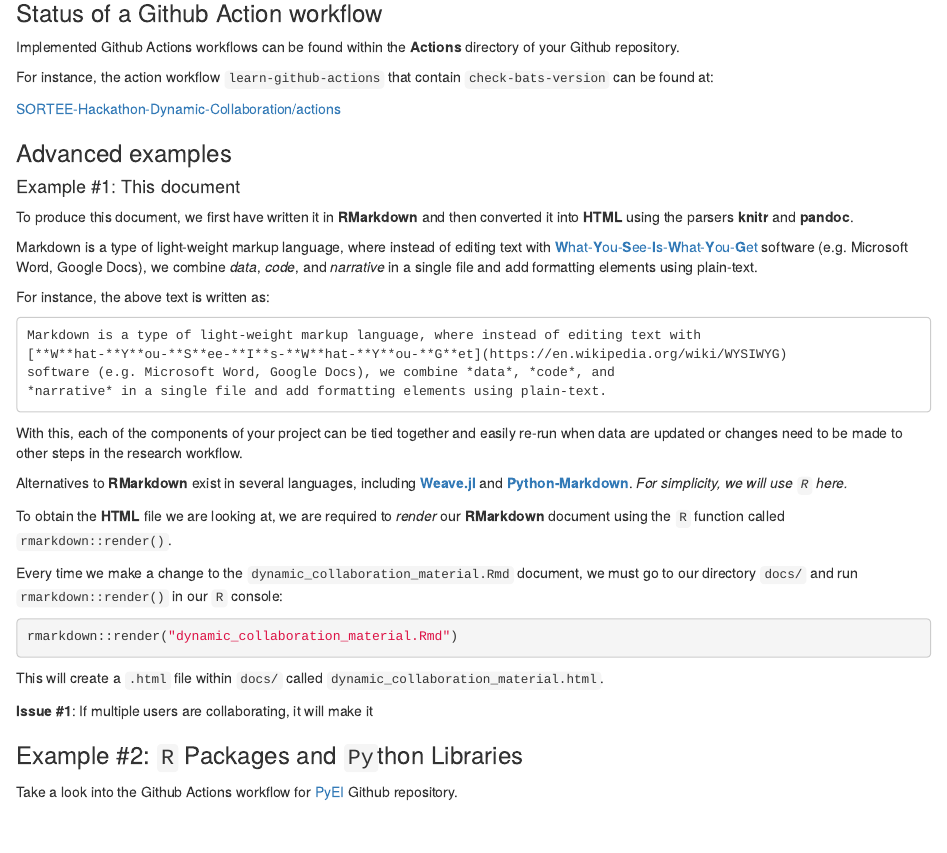
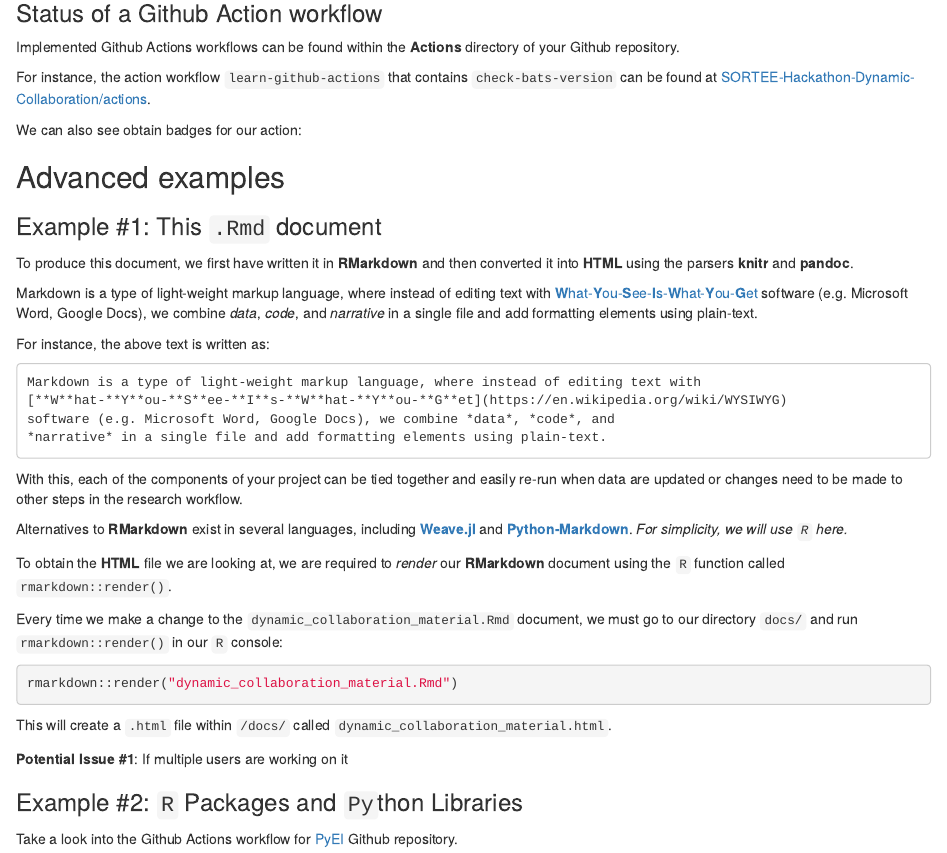
Before and after one commit to pedrohbraga/SORTEE-Hackathon-Dynamic-Collaboration, an R Markdown document (docs/dynamic_collaboration_material.Rmd): the page in a window 1100 px wide, from 4270 px down. Rendered offline with R 4.5, knitr and Pandoc, with nearby package versions; drawn as R Markdown's standard HTML page in place of the format the file asks for; badge pictures from the web are left out.

Commit message:
Adding badges and a bit more content.

````diff
--- a/docs/dynamic_collaboration_material.Rmd
+++ b/docs/dynamic_collaboration_material.Rmd
@@ -244,13 +244,13 @@ We have stored this action within the `.github/workflow` directory of our Github
 
 Implemented Github Actions workflows can be found within the **Actions** directory of your Github repository.
 
-For instance, the action workflow `learn-github-actions` that contain `check-bats-version` can be found at:
+For instance, the action workflow `learn-github-actions` that contains `check-bats-version` can be found at [SORTEE-Hackathon-Dynamic-Collaboration/actions](actions).
 
-[SORTEE-Hackathon-Dynamic-Collaboration/actions](actions)
+We can also see obtain badges for our action: [![learn-github-actions](https://github.com/pedrohbraga/SORTEE-Hackathon-Dynamic-Collaboration/actions/workflows/check-bats-version.yaml/badge.svg)](https://github.com/pedrohbraga/SORTEE-Hackathon-Dynamic-Collaboration/actions/workflows/check-bats-version.yaml)
 
-### Advanced examples
+## Advanced examples
 
-#### Example #1: This document
+### Example #1: This `.Rmd` document
 
 To produce this document, we first have written it in **RMarkdown** and then converted it into **HTML** using the parsers **knitr** and **pandoc**.
 
@@ -281,9 +281,9 @@ Every time we make a change to the `dynamic_collaboration_material.Rmd` document
 rmarkdown::render("dynamic_collaboration_material.Rmd")
 ```
 
-This will create a `.html` file within `docs/` called `dynamic_collaboration_material.html`.
+This will create a `.html` file within `/docs/` called `dynamic_collaboration_material.html`.
 
-**Issue #1**: If multiple users are collaborating, it will make it
+**Potential Issue #1**: If multiple users are working on it
 
 ### Example #2: `R` Packages and `Py`thon Libraries
 
````
Also changed, not shown: docs/dynamic_collaboration_material.Rmd (1 more changed lines), 1 other file.
